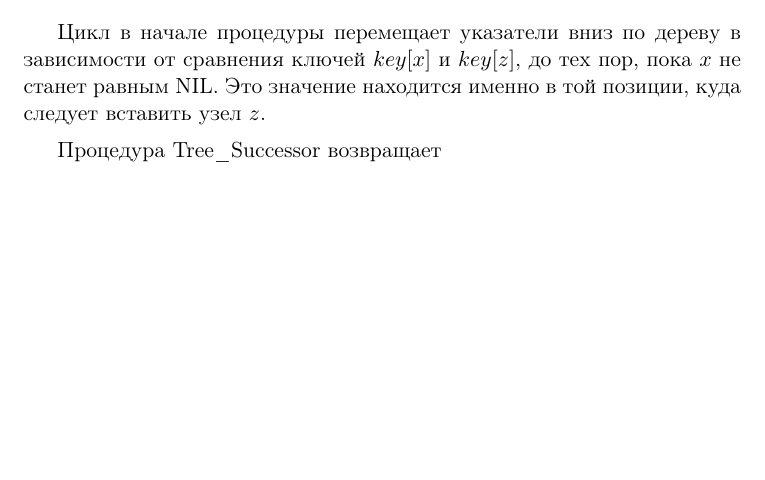
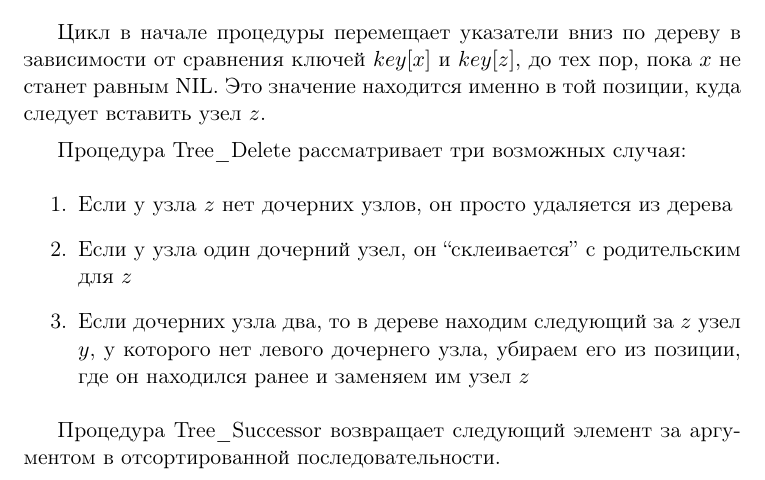
Before and after one commit to master/clrs, a LaTeX document (lecture9.tex): part of page 11 of 12, cut so that both start at the same text, the shorter picture padded with empty space. Compiled offline with pdfLaTeX.

Commit message:
Lecture 9, misc.

```diff
--- a/lecture9.tex
+++ b/lecture9.tex
@@ -250,7 +250,14 @@
 
 Цикл в начале процедуры перемещает указатели вниз по дереву в зависимости от сравнения ключей $key[x]$ и $key[z]$, до тех пор, пока $x$ не станет равным NIL. Это значение находится именно в той позиции, куда следует вставить узел $z$.
 
-Процедура Tree\_Successor возвращает
+Процедура Tree\_Delete рассматривает три возможных случая:
+\begin{enumerate}
+\item Если у узла $z$ нет дочерних узлов, он просто удаляется из дерева
+\item Если у узла один дочерний узел, он ``склеивается'' с родительским для $z$
+\item Если дочерних узла два, то в дереве находим следующий за $z$ узел $y$, у которого нет левого дочернего узла, убираем его из позиции, где он находился ранее и заменяем им узел $z$
+\end{enumerate}
+
+Процедура Tree\_Successor возвращает следующий элемент за аргументом в отсортированной последовательности.
 
 \begin{codebox}
 \Procname{$\proc{Tree\_Delete}(T, z)$}
```
